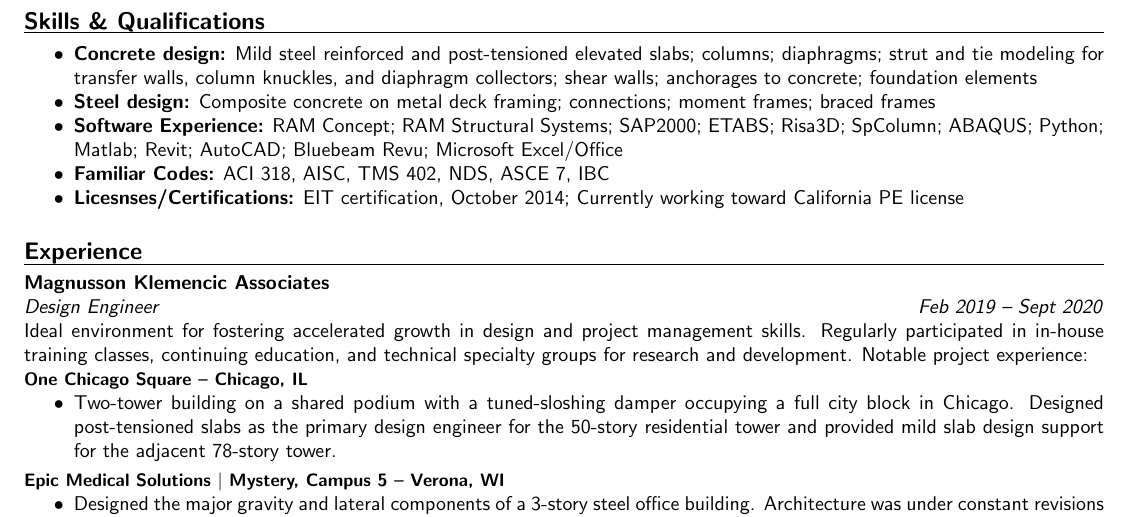
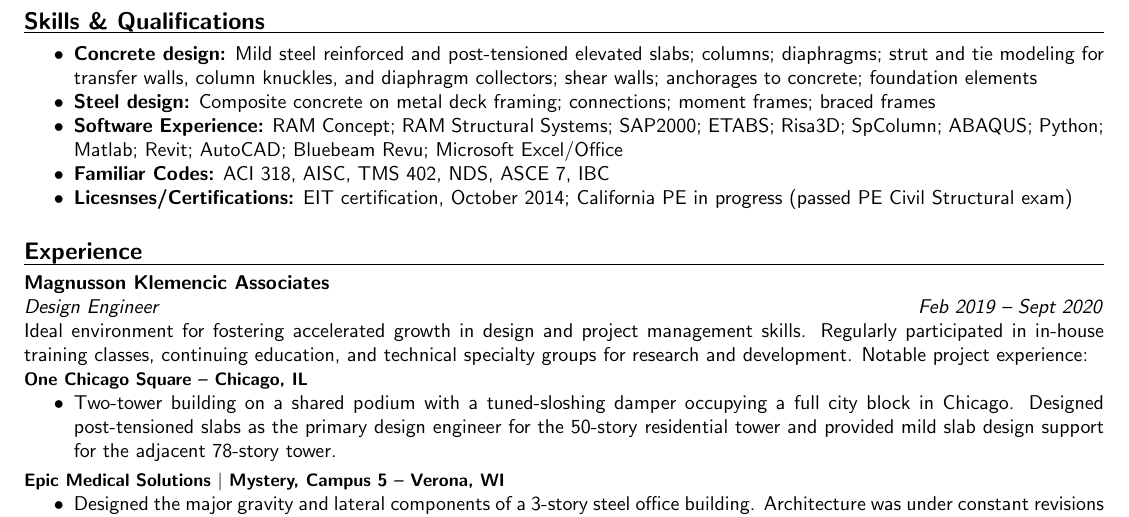
Before and after one commit to davidhansonc/resume_cv, a LaTeX CV (David Hanson Resume.tex): part of the page, cut so that both start at the same text. Compiled offline with pdfLaTeX.

Commit message:
updated PE exam taken on resume

```diff
--- a/David Hanson Resume.tex
+++ b/David Hanson Resume.tex
@@ -31,7 +31,8 @@
     \item  \textbf{Steel design:} Composite concrete on metal deck framing; connections; moment frames; braced frames
     \item  \textbf{Software Experience:} RAM Concept; RAM Structural Systems; SAP2000; ETABS; Risa3D; SpColumn; ABAQUS; Python; Matlab; Revit; AutoCAD; Bluebeam Revu; Microsoft Excel/Office
     \item  \textbf{Familiar Codes:} ACI 318, AISC, TMS 402, NDS, ASCE 7, IBC
-    \item  \textbf{Licesnses/Certifications:} EIT certification, October 2014; Currently working toward California PE license
+    \item  \textbf{Licesnses/Certifications:} EIT certification, October 2014;
+      California PE in progress (passed PE Civil Structural exam)
 \end{itemize}
 \vspace{5mm}
 
```
Also changed, not shown: David Hanson Resume.pdf, 1 other file.
